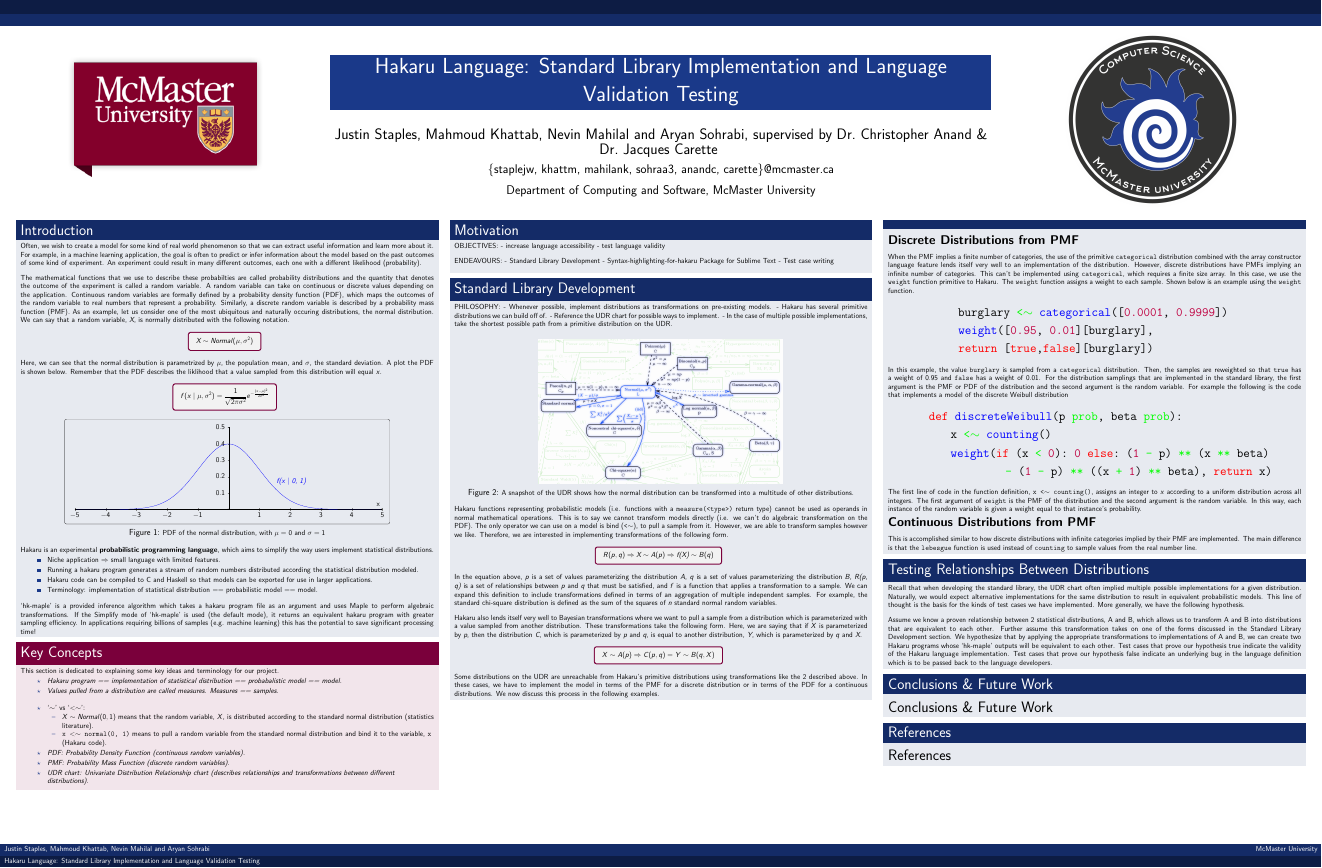
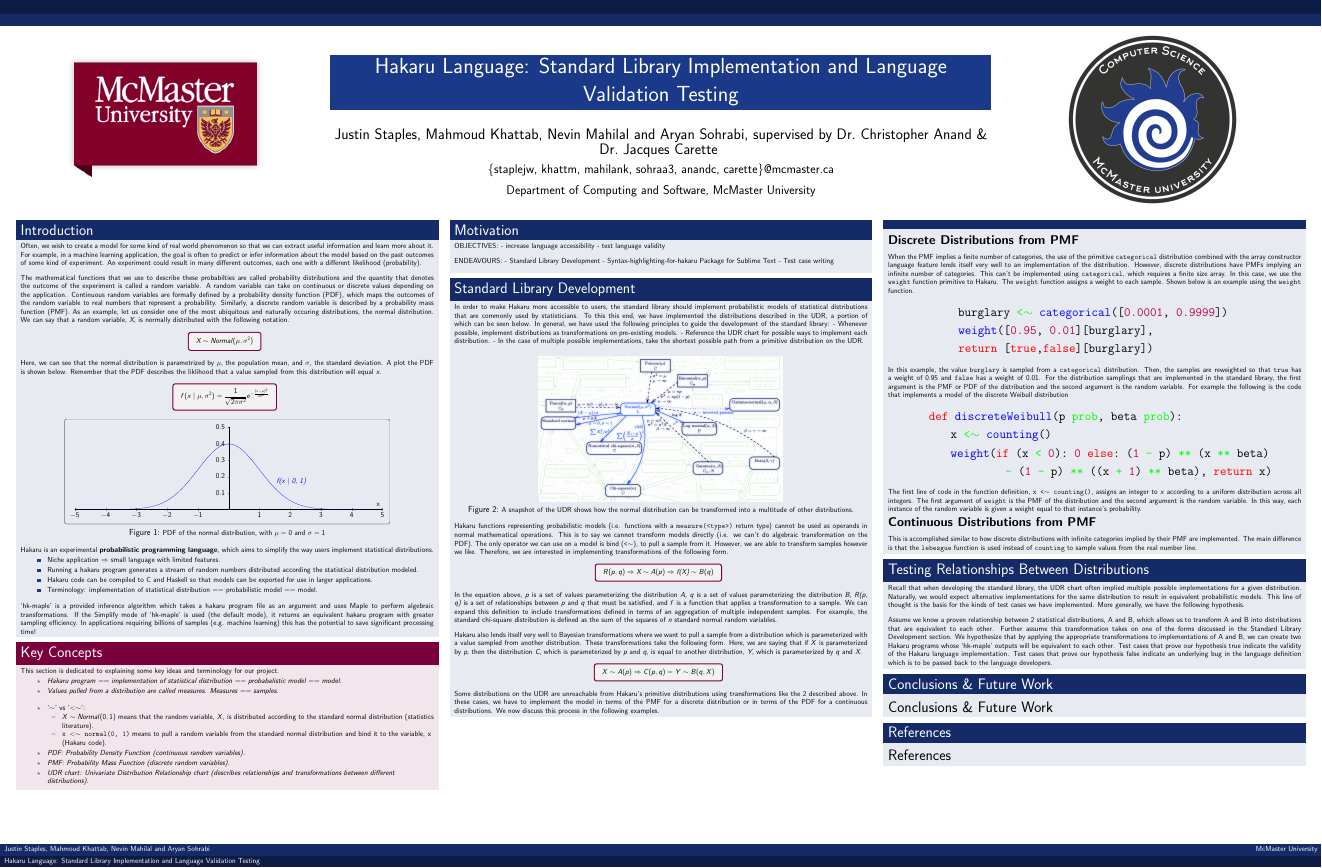
Before and after one commit to hakaru-CS4ZP6/Hakaru-Poster, a LaTeX poster (hakaru_poster.tex): the whole page. Compiled offline with pdfLaTeX.

Commit message:
Fix PHILOSOPHY

```diff
--- a/hakaru_poster.tex
+++ b/hakaru_poster.tex
@@ -196,10 +196,9 @@
 \begin{block}{Standard Library Development}
 \justifying
 
-\tiny{ PHILOSOPHY:
+\tiny{ In order to make Hakaru more accessible to users, the standard library should implement probabilistic models of statistical distributions that are commonly used by statisticians. To this this end, we have implemented the distributions described in the UDR, a portion of which can be seen below. In general, we have used the following principles to guide the development of the standard library:
         - Whenever possible, implement distributions as transformations on pre-existing models.
-        - Hakaru has several primitive distributions we can build off of.
-        - Reference the UDR chart for possible ways to implement.
+        - Reference the UDR chart for possible ways to implement each distribution.
         - In the case of multiple possible implementations, take the shortest possible path from a primitive distribution on the UDR.}
 
 \bigskip
```
